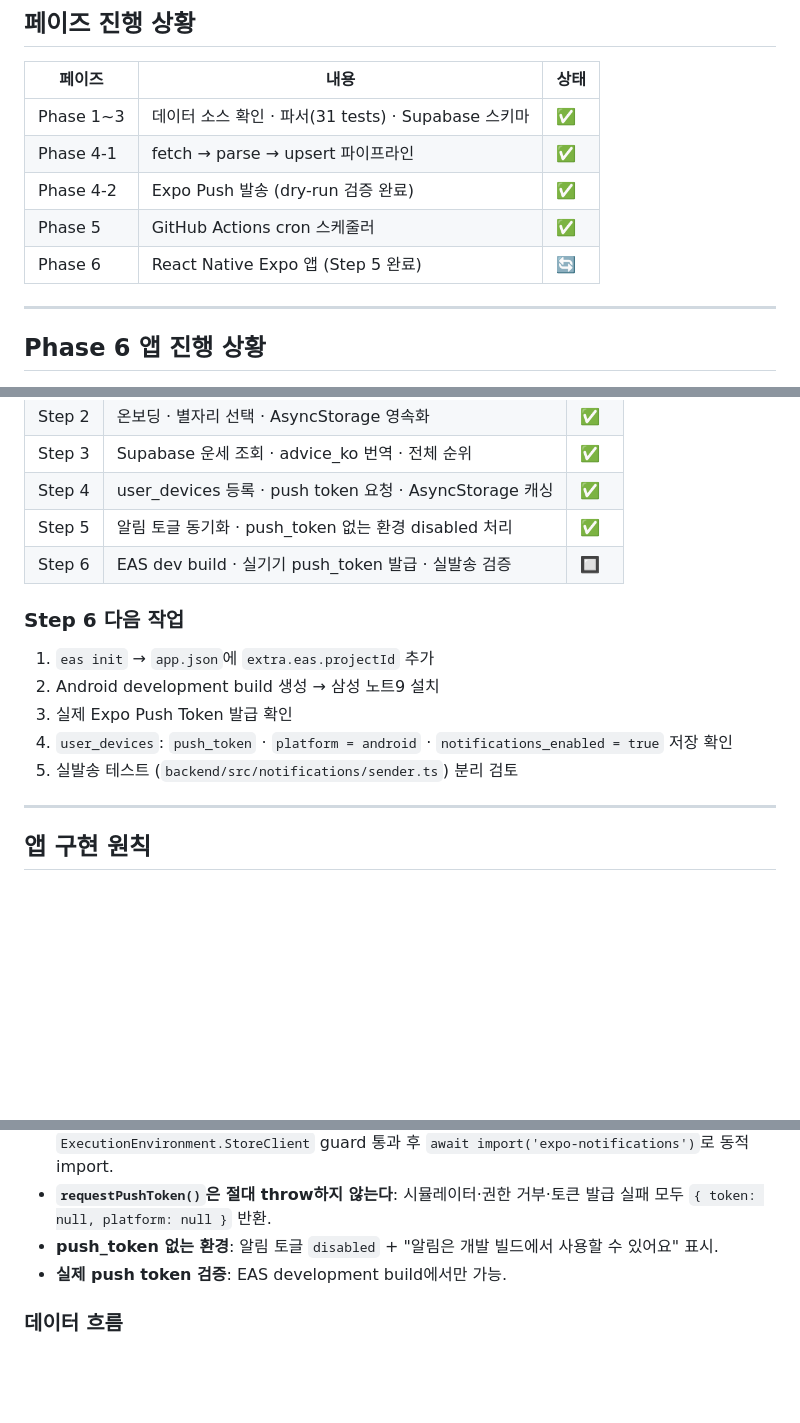
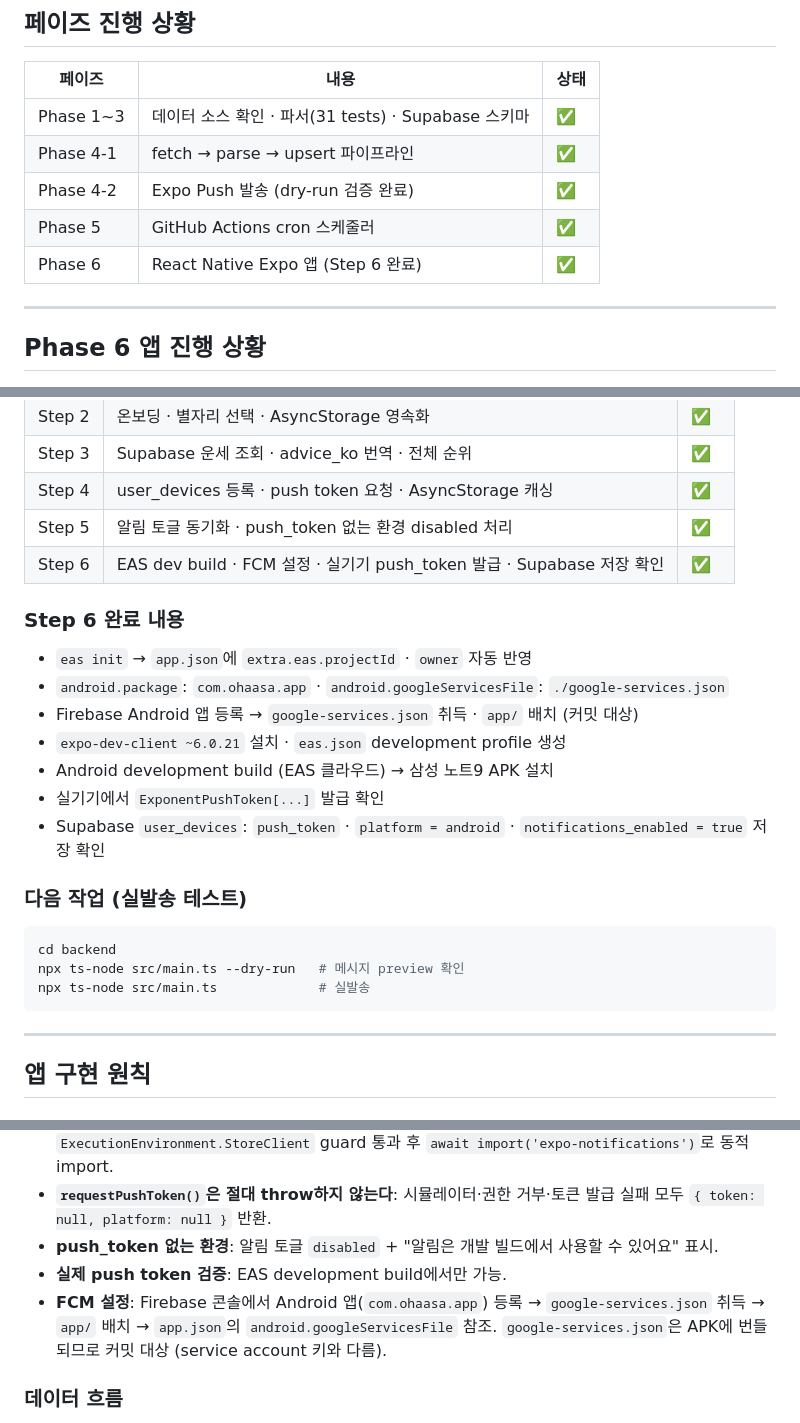
Before and after one commit to JeongWon-CHO/Ohaasa, a Markdown page: CLAUDE.md, 3 parts joined by grey strips. Drawn GitHub-style; blank space fills up the shorter version.

Commit message:
docs: Android 푸시 개발 빌드 구성

````diff
--- a/CLAUDE.md
+++ b/CLAUDE.md
@@ -107,7 +107,7 @@ CREATE POLICY "user_devices_anon_select" ON public.user_devices FOR SELECT  TO a
 | Phase 4-1 | fetch → parse → upsert 파이프라인                   | ✅   |
 | Phase 4-2 | Expo Push 발송 (dry-run 검증 완료)                  | ✅   |
 | Phase 5   | GitHub Actions cron 스케줄러                        | ✅   |
-| Phase 6   | React Native Expo 앱 (Step 5 완료)                  | 🔄   |
+| Phase 6   | React Native Expo 앱 (Step 6 완료)                  | ✅   |
 
 ---
 
@@ -120,15 +120,25 @@ CREATE POLICY "user_devices_anon_select" ON public.user_devices FOR SELECT  TO a
 | Step 3 | Supabase 운세 조회 · advice_ko 번역 · 전체 순위         | ✅   |
 | Step 4 | user_devices 등록 · push token 요청 · AsyncStorage 캐싱 | ✅   |
 | Step 5 | 알림 토글 동기화 · push_token 없는 환경 disabled 처리   | ✅   |
-| Step 6 | EAS dev build · 실기기 push_token 발급 · 실발송 검증    | 🔲   |
+| Step 6 | EAS dev build · FCM 설정 · 실기기 push_token 발급 · Supabase 저장 확인 | ✅   |
 
-### Step 6 다음 작업
+### Step 6 완료 내용
 
-1. `eas init` → `app.json`에 `extra.eas.projectId` 추가
-2. Android development build 생성 → 삼성 노트9 설치
-3. 실제 Expo Push Token 발급 확인
-4. `user_devices`: `push_token` · `platform = android` · `notifications_enabled = true` 저장 확인
-5. 실발송 테스트 (`backend/src/notifications/sender.ts`) 분리 검토
+- `eas init` → `app.json`에 `extra.eas.projectId` · `owner` 자동 반영
+- `android.package`: `com.ohaasa.app` · `android.googleServicesFile`: `./google-services.json`
+- Firebase Android 앱 등록 → `google-services.json` 취득 · `app/` 배치 (커밋 대상)
+- `expo-dev-client ~6.0.21` 설치 · `eas.json` development profile 생성
+- Android development build (EAS 클라우드) → 삼성 노트9 APK 설치
+- 실기기에서 `ExponentPushToken[...]` 발급 확인
+- Supabase `user_devices`: `push_token` · `platform = android` · `notifications_enabled = true` 저장 확인
+
+### 다음 작업 (실발송 테스트)
+
+```bash
+cd backend
+npx ts-node src/main.ts --dry-run   # 메시지 preview 확인
+npx ts-node src/main.ts             # 실발송
+```
 
 ---
 
@@ -147,6 +157,7 @@ CREATE POLICY "user_devices_anon_select" ON public.user_devices FOR SELECT  TO a
 - **`requestPushToken()`은 절대 throw하지 않는다**: 시뮬레이터·권한 거부·토큰 발급 실패 모두 `{ token: null, platform: null }` 반환.
 - **push_token 없는 환경**: 알림 토글 `disabled` + "알림은 개발 빌드에서 사용할 수 있어요" 표시.
 - **실제 push token 검증**: EAS development build에서만 가능.
+- **FCM 설정**: Firebase 콘솔에서 Android 앱(`com.ohaasa.app`) 등록 → `google-services.json` 취득 → `app/` 배치 → `app.json`의 `android.googleServicesFile` 참조. `google-services.json`은 APK에 번들되므로 커밋 대상 (service account 키와 다름).
 
 ### 데이터 흐름
 
````
